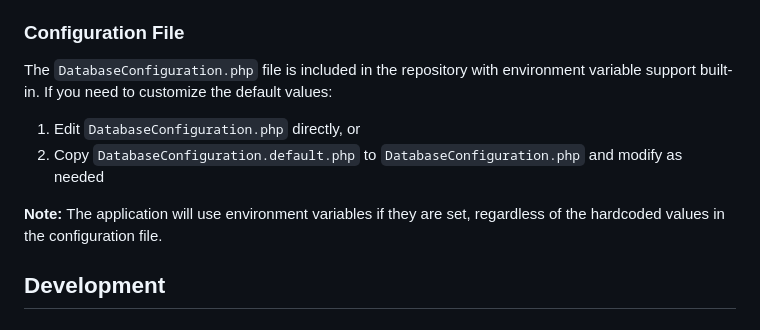
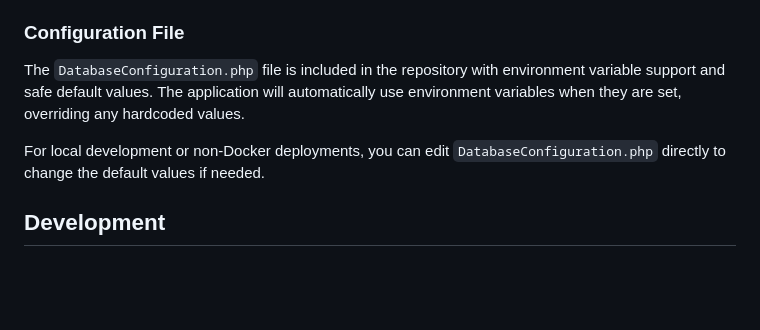
Before and after one commit to weng-pang/DPASS-REST, a Markdown page: README.markdown, the part around the change. Rendered like a GitHub page; blank space fills up the shorter version.

Commit message:
Update README - remove DatabaseConfiguration.default.php references

```diff
--- a/README.markdown
+++ b/README.markdown
@@ -99,12 +99,9 @@ This approach ensures:
 
 ### Configuration File
 
-The `DatabaseConfiguration.php` file is included in the repository with environment variable support built-in. If you need to customize the default values:
+The `DatabaseConfiguration.php` file is included in the repository with environment variable support and safe default values. The application will automatically use environment variables when they are set, overriding any hardcoded values.
 
-1. Edit `DatabaseConfiguration.php` directly, or
-2. Copy `DatabaseConfiguration.default.php` to `DatabaseConfiguration.php` and modify as needed
-
-**Note:** The application will use environment variables if they are set, regardless of the hardcoded values in the configuration file.
+For local development or non-Docker deployments, you can edit `DatabaseConfiguration.php` directly to change the default values if needed.
 
 ## Development
 
```
